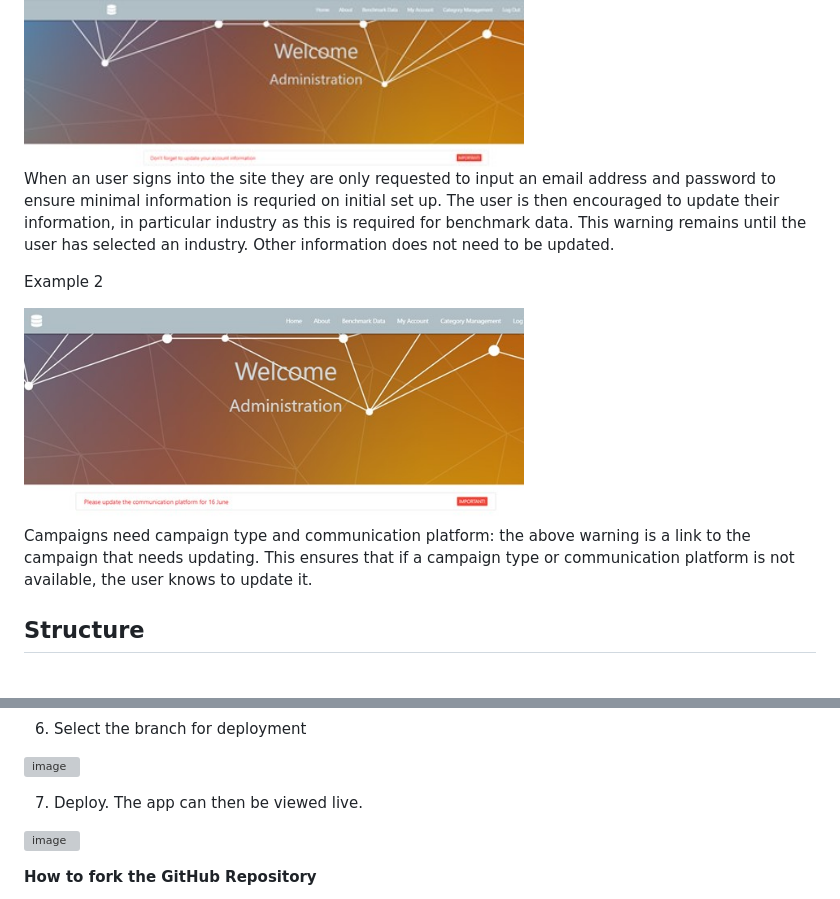
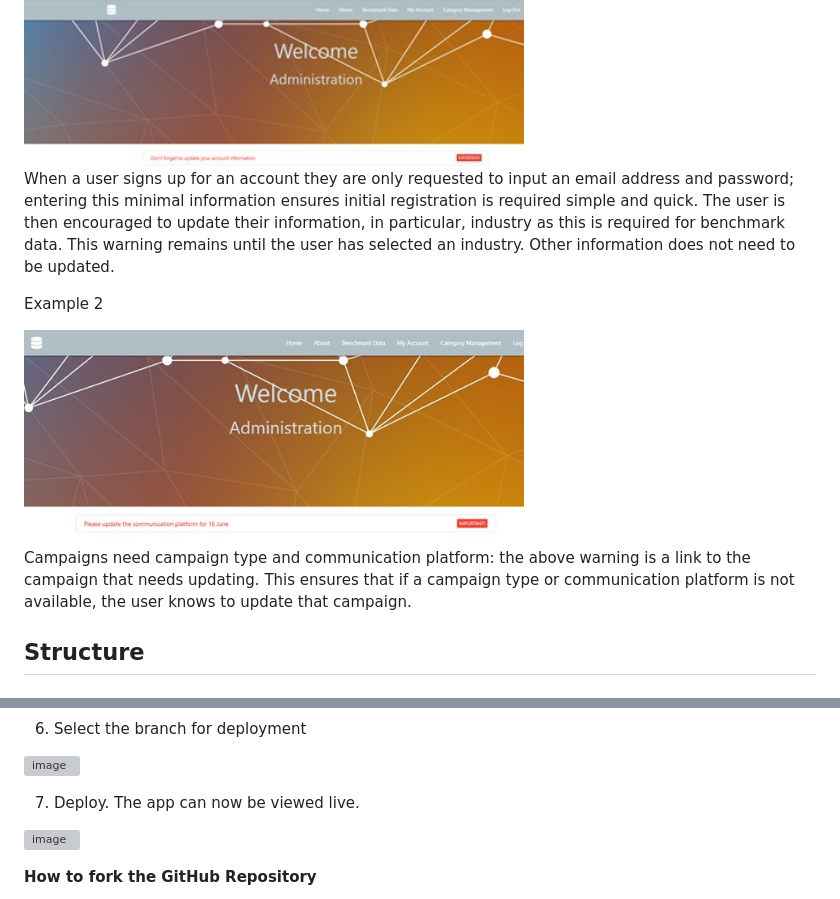
Before and after one commit to CatherineTrevor/lead-generator-calculator, a Markdown page: README.md, 2 parts joined by grey strips. Drawn GitHub-style; grey boxes are pictures that could not be loaded.

```diff
--- a/README.md
+++ b/README.md
@@ -111,7 +112,7 @@ Example 1
     <img src="supporting_docs/site_warning_1.jpg" width=500>
 </div>
 
-When an user signs into the site they are only requested to input an email address and password to ensure minimal information is requried on initial set up. The user is then encouraged to update their information, in particular industry as this is required for benchmark data. This warning remains until the user has selected an industry. Other information does not need to be updated.
+When a user signs up for an account they are only requested to input an email address and password; entering this minimal information ensures initial registration is required simple and quick. The user is then encouraged to update their information, in particular, industry as this is required for benchmark data. This warning remains until the user has selected an industry. Other information does not need to be updated.
 
 Example 2
 
@@ -120,7 +121,7 @@ Example 2
 </div>
 
 Campaigns need campaign type and communication platform: the above warning is a link to the campaign that needs updating. This ensures that if a campaign type or communication platform is not available, the
-user knows to update it.
+user knows to update that campaign.
 
 ## Structure
 
@@ -256,7 +258,7 @@ It was then deployed to Heroku.
 
 ![image](https://user-images.githubusercontent.com/76033080/121817469-edf47300-cc81-11eb-84ed-492aae305e88.png)
 
-7. Deploy. The app can then be viewed live.
+7. Deploy. The app can now be viewed live.
 
 ![image](https://user-images.githubusercontent.com/76033080/121817476-f9479e80-cc81-11eb-9f4b-07ffad140612.png)
 
```
Also changed, not shown: other parts of README.md (+19 -17 lines), supporting_docs/am_i_responsive.jpg (added).
